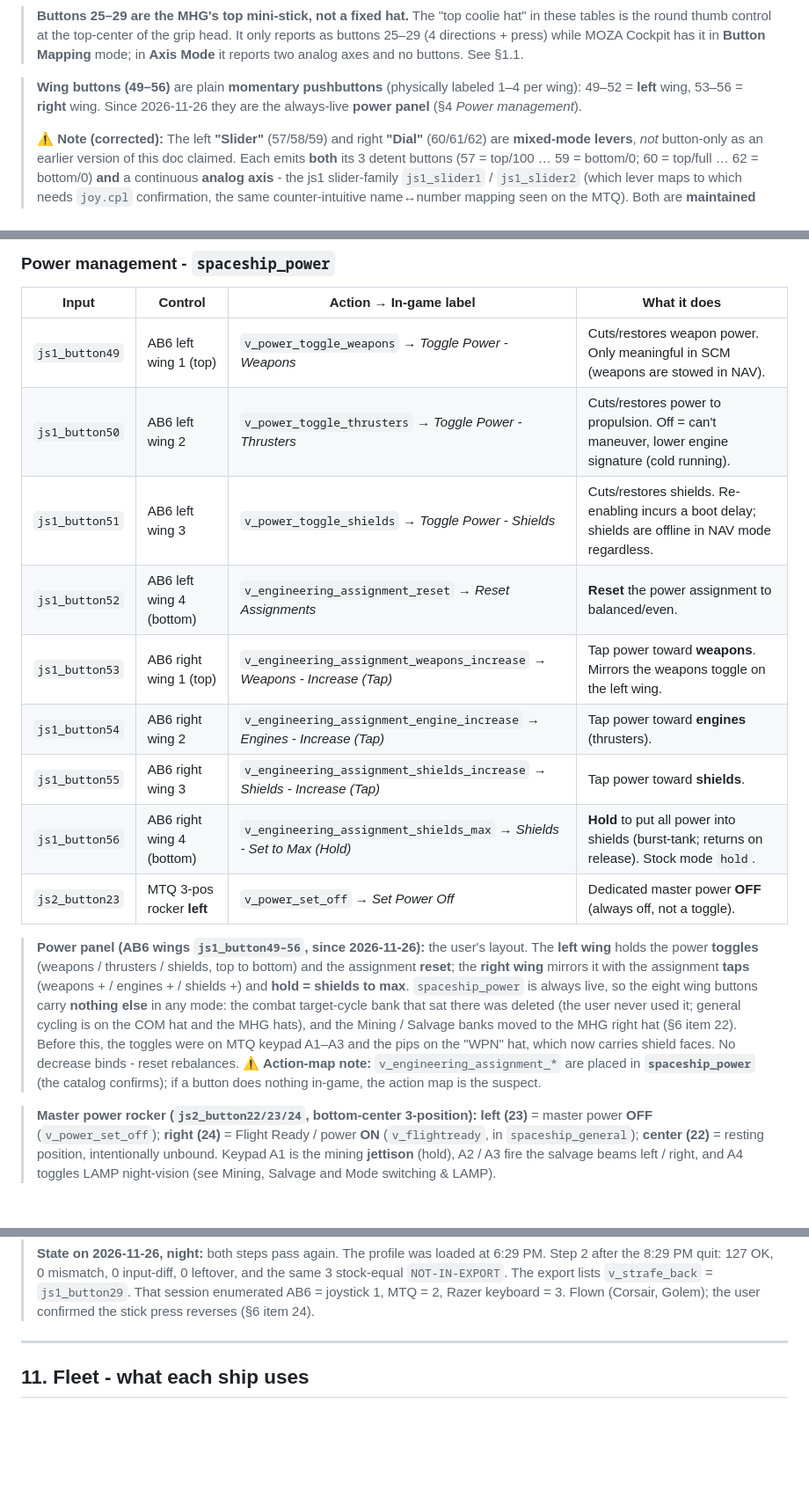
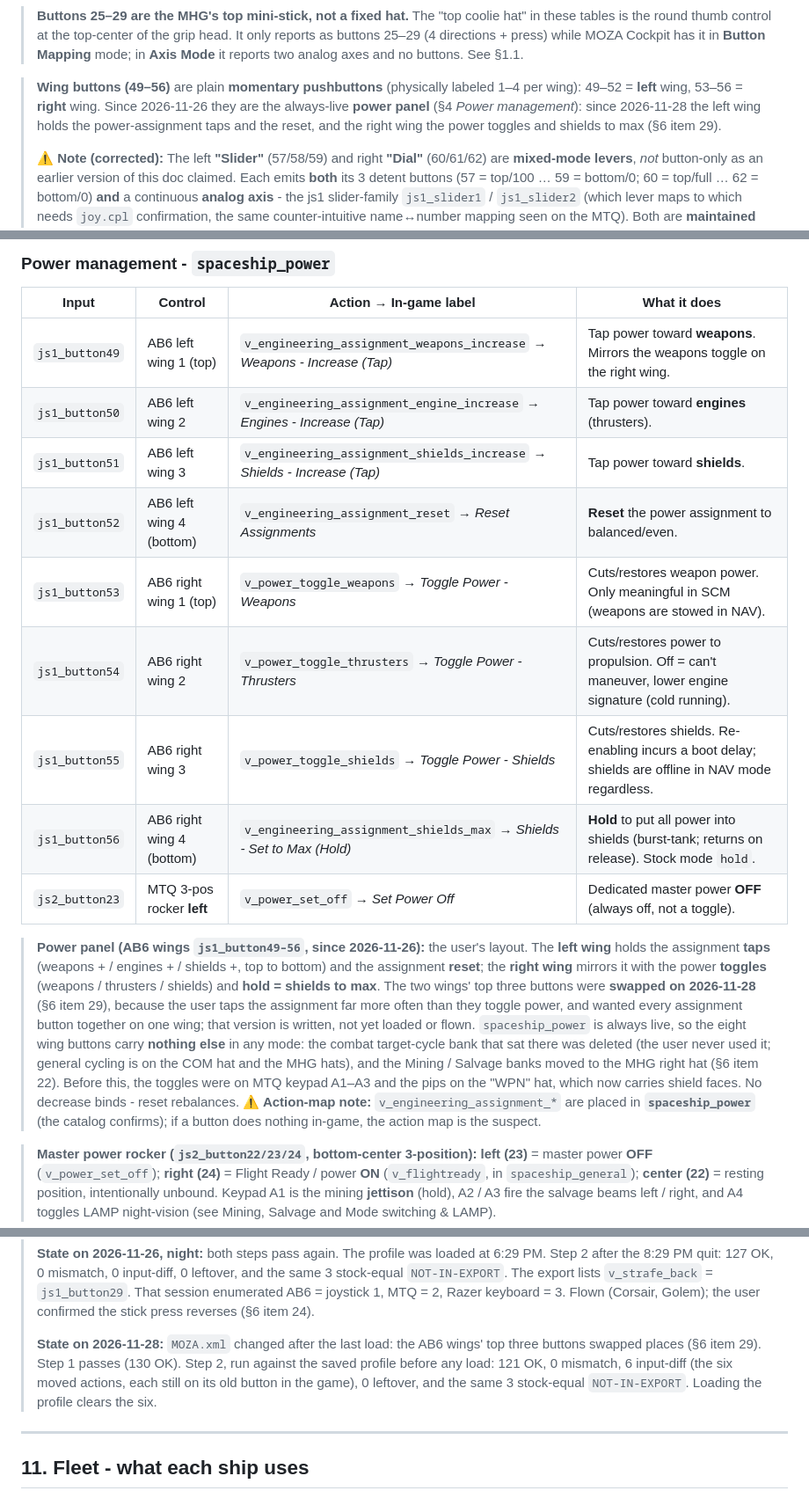
Before and after one commit to bshehram/starcitizen-moza-hotas, a Markdown page: CLAUDE.md, 3 parts joined by grey strips. Shown at 88% size. GitHub-like rendering; blank space fills up the shorter version.

```diff
--- a/CLAUDE.md
+++ b/CLAUDE.md
@@ -227,7 +227,7 @@ Button indices come directly from the MOZA configurator diagrams (`diagrams/MOZA
 
 > **Buttons 25–29 are the MHG's top mini-stick, not a fixed hat.** The "top coolie hat" in these tables is the round thumb control at the top-center of the grip head. It only reports as buttons 25–29 (4 directions + press) while MOZA Cockpit has it in **Button Mapping** mode; in **Axis Mode** it reports two analog axes and no buttons. See §1.1.
 
-> **Wing buttons (49–56)** are plain **momentary pushbuttons** (physically labeled 1–4 per wing): 49–52 = **left** wing, 53–56 = **right** wing. Since 2026-11-26 they are the always-live **power panel** (§4 *Power management*).
+> **Wing buttons (49–56)** are plain **momentary pushbuttons** (physically labeled 1–4 per wing): 49–52 = **left** wing, 53–56 = **right** wing. Since 2026-11-26 they are the always-live **power panel** (§4 *Power management*): since 2026-11-28 the left wing holds the power-assignment taps and the reset, and the right wing the power toggles and shields to max (§6 item 29).
 >
 > ⚠ **Note (corrected):** The left **"Slider"** (57/58/59) and right **"Dial"** (60/61/62) are **mixed-mode levers**, *not* button-only as an earlier version of this doc claimed. Each emits **both** its 3 detent buttons (57 = top/100 … 59 = bottom/0; 60 = top/full … 62 = bottom/0) **and** a continuous **analog axis** - the js1 slider-family `js1_slider1` / `js1_slider2` (which lever maps to which needs `joy.cpl` confirmation, the same counter-intuitive name↔number mapping seen on the MTQ). Both are **maintained** (stay where you leave them), so they suit set-and-hold analog values, not momentary actions. They are currently **UNBOUND** in this combat profile (see §6 for why). **Which of the two they emit is a MOZA Cockpit setting** (AB6 → Panel Settings → *Slider Axis Mode*, one dropdown per lever): on 2026-11-20 both were set to **Button Mapping** - buttons 57–62 only, no axis (§1.1). Switch a lever to an axis mode before giving it an analog job.
 
@@ -280,17 +280,17 @@ Every binding currently in `MOZA.xml`, grouped by action map, with the official
 
 | Input | Control | Action → In-game label | What it does |
 | --- | --- | --- | --- |
-| `js1_button49` | AB6 left wing 1 (top) | `v_power_toggle_weapons` → *Toggle Power - Weapons* | Cuts/restores weapon power. Only meaningful in SCM (weapons are stowed in NAV). |
-| `js1_button50` | AB6 left wing 2 | `v_power_toggle_thrusters` → *Toggle Power - Thrusters* | Cuts/restores power to propulsion. Off = can't maneuver, lower engine signature (cold running). |
-| `js1_button51` | AB6 left wing 3 | `v_power_toggle_shields` → *Toggle Power - Shields* | Cuts/restores shields. Re-enabling incurs a boot delay; shields are offline in NAV mode regardless. |
+| `js1_button49` | AB6 left wing 1 (top) | `v_engineering_assignment_weapons_increase` → *Weapons - Increase (Tap)* | Tap power toward **weapons**. Mirrors the weapons toggle on the right wing. |
+| `js1_button50` | AB6 left wing 2 | `v_engineering_assignment_engine_increase` → *Engines - Increase (Tap)* | Tap power toward **engines** (thrusters). |
+| `js1_button51` | AB6 left wing 3 | `v_engineering_assignment_shields_increase` → *Shields - Increase (Tap)* | Tap power toward **shields**. |
 | `js1_button52` | AB6 left wing 4 (bottom) | `v_engineering_assignment_reset` → *Reset Assignments* | **Reset** the power assignment to balanced/even. |
-| `js1_button53` | AB6 right wing 1 (top) | `v_engineering_assignment_weapons_increase` → *Weapons - Increase (Tap)* | Tap power toward **weapons**. Mirrors the weapons toggle on the left wing. |
-| `js1_button54` | AB6 right wing 2 | `v_engineering_assignment_engine_increase` → *Engines - Increase (Tap)* | Tap power toward **engines** (thrusters). |
-| `js1_button55` | AB6 right wing 3 | `v_engineering_assignment_shields_increase` → *Shields - Increase (Tap)* | Tap power toward **shields**. |
+| `js1_button53` | AB6 right wing 1 (top) | `v_power_toggle_weapons` → *Toggle Power - Weapons* | Cuts/restores weapon power. Only meaningful in SCM (weapons are stowed in NAV). |
+| `js1_button54` | AB6 right wing 2 | `v_power_toggle_thrusters` → *Toggle Power - Thrusters* | Cuts/restores power to propulsion. Off = can't maneuver, lower engine signature (cold running). |
+| `js1_button55` | AB6 right wing 3 | `v_power_toggle_shields` → *Toggle Power - Shields* | Cuts/restores shields. Re-enabling incurs a boot delay; shields are offline in NAV mode regardless. |
 | `js1_button56` | AB6 right wing 4 (bottom) | `v_engineering_assignment_shields_max` → *Shields - Set to Max (Hold)* | **Hold** to put all power into shields (burst-tank; returns on release). Stock mode `hold`. |
 | `js2_button23` | MTQ 3-pos rocker **left** | `v_power_set_off` → *Set Power Off* | Dedicated master power **OFF** (always off, not a toggle). |
 
-> **Power panel (AB6 wings `js1_button49–56`, since 2026-11-26):** the user's layout. The **left wing** holds the power **toggles** (weapons / thrusters / shields, top to bottom) and the assignment **reset**; the **right wing** mirrors it with the assignment **taps** (weapons + / engines + / shields +) and **hold = shields to max**. `spaceship_power` is always live, so the eight wing buttons carry **nothing else** in any mode: the combat target-cycle bank that sat there was deleted (the user never used it; general cycling is on the COM hat and the MHG hats), and the Mining / Salvage banks moved to the MHG right hat (§6 item 22). Before this, the toggles were on MTQ keypad A1–A3 and the pips on the "WPN" hat, which now carries shield faces. No decrease binds - reset rebalances. **⚠ Action-map note:** `v_engineering_assignment_*` are placed in **`spaceship_power`** (the catalog confirms); if a button does nothing in-game, the action map is the suspect.
+> **Power panel (AB6 wings `js1_button49–56`, since 2026-11-26):** the user's layout. The **left wing** holds the assignment **taps** (weapons + / engines + / shields +, top to bottom) and the assignment **reset**; the **right wing** mirrors it with the power **toggles** (weapons / thrusters / shields) and **hold = shields to max**. The two wings' top three buttons were **swapped on 2026-11-28** (§6 item 29), because the user taps the assignment far more often than they toggle power, and wanted every assignment button together on one wing; that version is written, not yet loaded or flown. `spaceship_power` is always live, so the eight wing buttons carry **nothing else** in any mode: the combat target-cycle bank that sat there was deleted (the user never used it; general cycling is on the COM hat and the MHG hats), and the Mining / Salvage banks moved to the MHG right hat (§6 item 22). Before this, the toggles were on MTQ keypad A1–A3 and the pips on the "WPN" hat, which now carries shield faces. No decrease binds - reset rebalances. **⚠ Action-map note:** `v_engineering_assignment_*` are placed in **`spaceship_power`** (the catalog confirms); if a button does nothing in-game, the action map is the suspect.
 
 > **Master power rocker (`js2_button22/23/24`, bottom-center 3-position):** **left (23)** = master power **OFF** (`v_power_set_off`); **right (24)** = Flight Ready / power **ON** (`v_flightready`, in `spaceship_general`); **center (22)** = resting position, intentionally unbound. Keypad A1 is the mining **jettison** (hold), A2 / A3 fire the salvage beams left / right, and A4 toggles LAMP night-vision (see Mining, Salvage and Mode switching & LAMP).
 
@@ -1013,6 +1025,12 @@ what caught the stock *Landing System (Toggle)* and *Interaction Mode* overlaps.
 > `NOT-IN-EXPORT`. The export lists `v_strafe_back` = `js1_button29`. That session enumerated
 > AB6 = joystick 1, MTQ = 2, Razer keyboard = 3. Flown (Corsair, Golem); the user confirmed the
 > stick press reverses (§6 item 24).
+>
+> **State on 2026-11-28:** `MOZA.xml` changed after the last load: the AB6 wings' top three buttons
+> swapped places (§6 item 29). Step 1 passes (130 OK). Step 2, run against the saved profile before
+> any load: 121 OK, 0 mismatch, 6 input-diff (the six moved actions, each still on its old button in
+> the game), 0 leftover, and the same 3 stock-equal `NOT-IN-EXPORT`. Loading the profile clears the
+> six.
 
 ---
 
```
Also changed, not shown: other parts of CLAUDE.md (+12 -0 lines), README.md (+4 -1 lines), dashboard/RIG.md (+5 -5 lines), cards/MOZA_MHG_AB6_ref.png, 14 other files.
